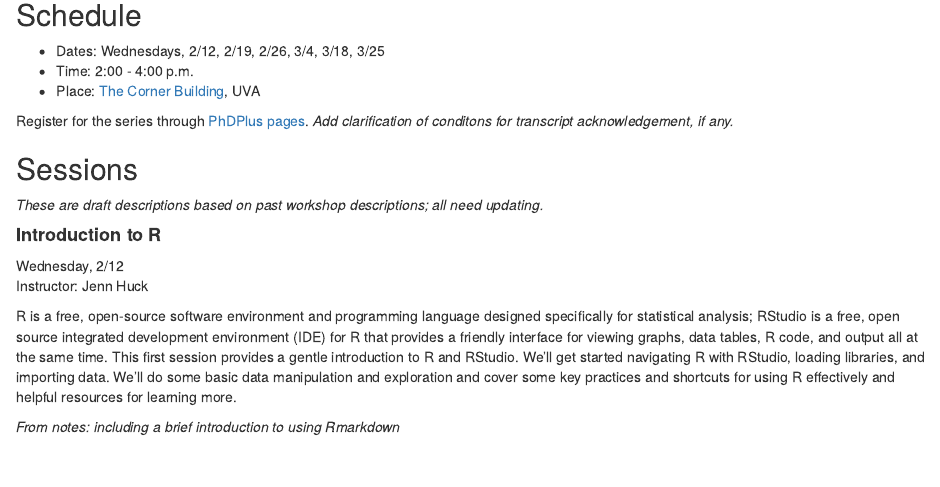
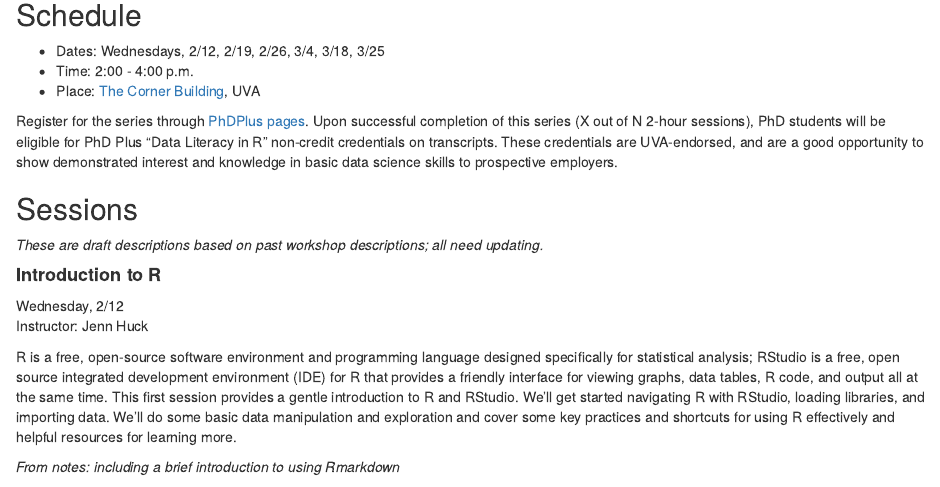
Before and after one commit to uvastatlab/phdplus2020, an R Markdown document (docs/index.Rmd): the page in a window 1100 px wide, from 260 px down. Rendered offline with R 4.5, knitr and Pandoc, with nearby package versions.

Commit message:
add cert info

```diff
--- a/docs/index.Rmd
+++ b/docs/index.Rmd
@@ -24,8 +24,7 @@ This site will host the materials for the series.
 * Time: 2:00 - 4:00 p.m.
 * Place: [The Corner Building](https://goo.gl/maps/CKAb1Ah9DZVMnvXC9), UVA
 
-Register for the series through [PhDPlus pages](https://phdplus.virginia.edu/core-module/data-literacy). *Add clarification of conditons for transcript acknowledgement, if any.*
-
+Register for the series through [PhDPlus pages](https://phdplus.virginia.edu/core-module/data-literacy). Upon successful completion of this series (X out of N 2-hour sessions), PhD students will be eligible for PhD Plus “Data Literacy in R” non-credit credentials on transcripts. These credentials are UVA-endorsed, and are a good opportunity to show demonstrated interest and knowledge in basic data science skills to prospective employers.
 
 ## Sessions
 *These are draft descriptions based on past workshop descriptions; all need updating.*
```
Also changed, not shown: 1 other file.
